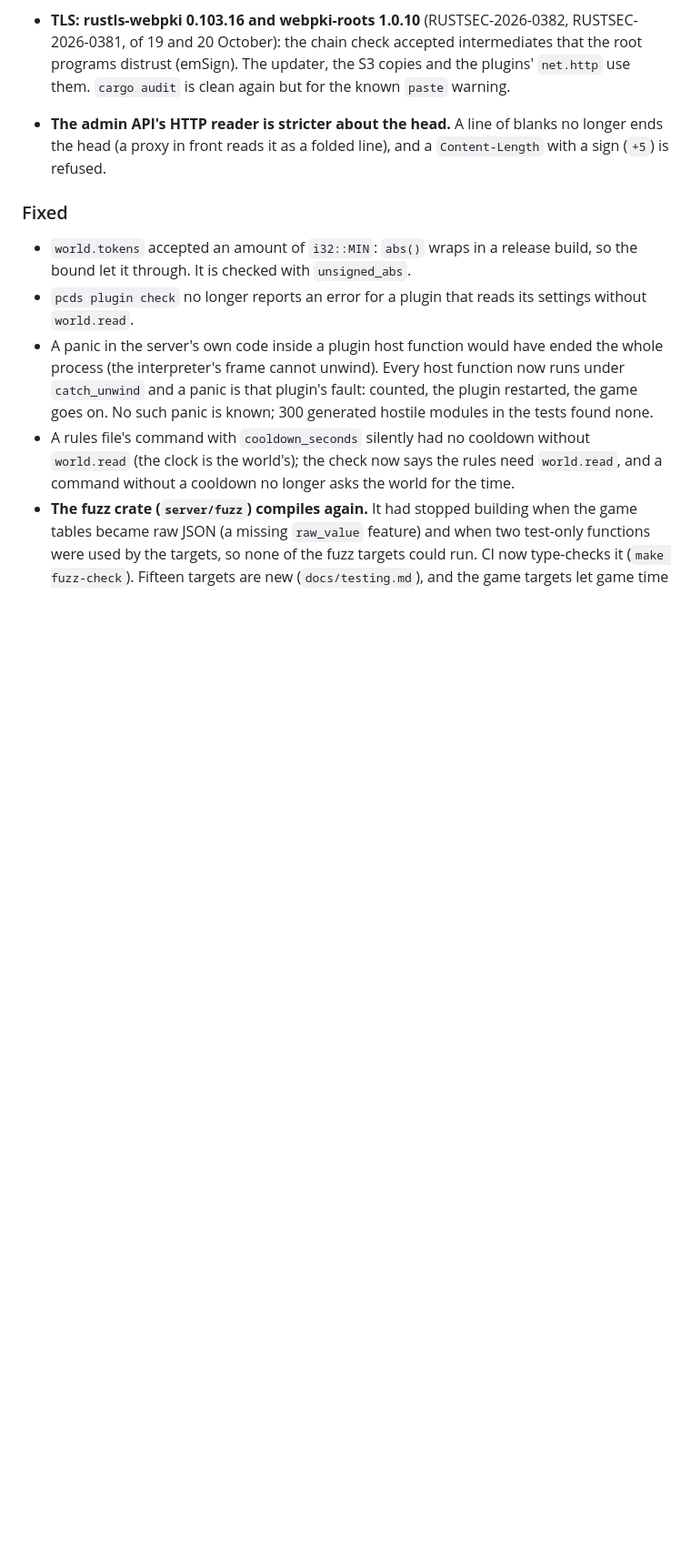
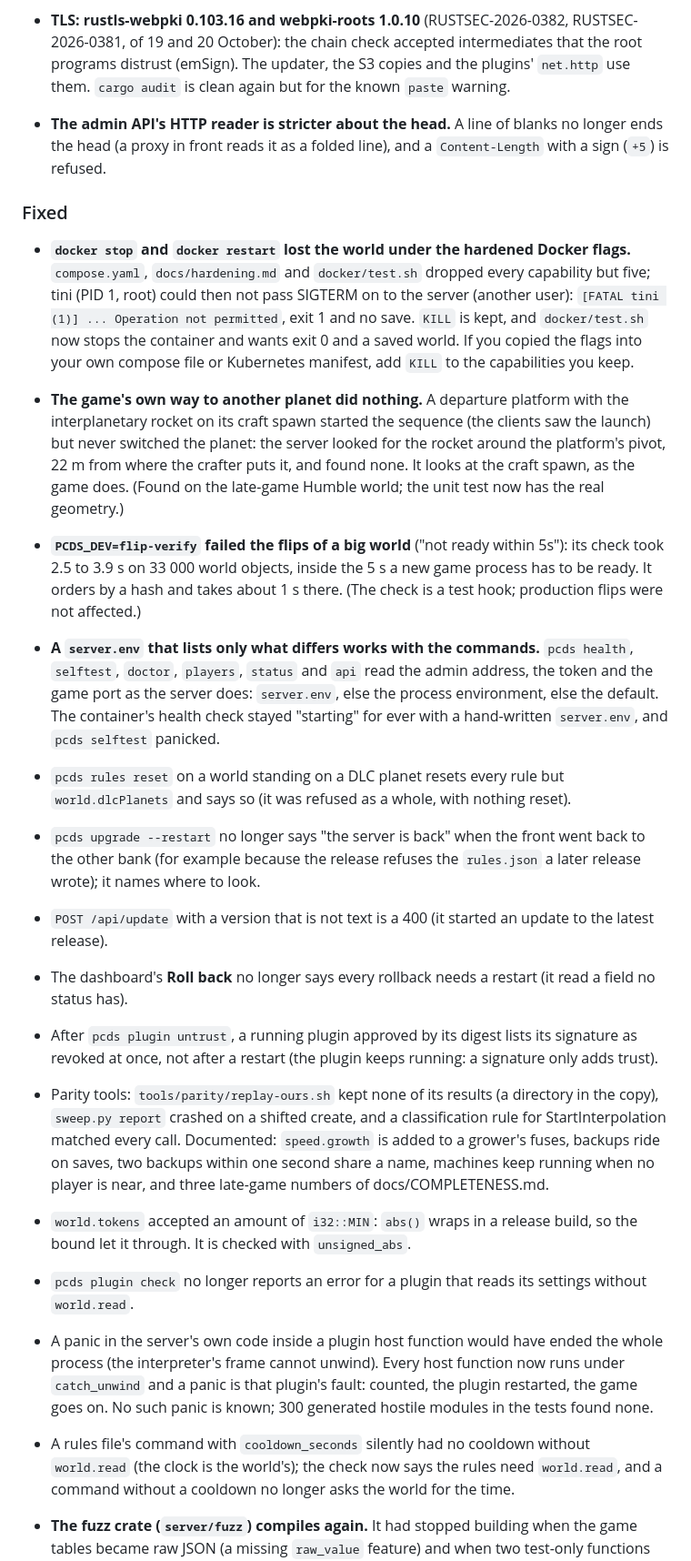
Before and after one commit to perara/planet-crafter-dedicated-server, a Markdown page: CHANGELOG.md, the part around the change. Shown at 91% size. Rendered like a GitHub page; blank space fills up the shorter version.

Commit message:
Changelog: the acceptance run's fixes
What: [Unreleased] Fixed lists the docker stop capability, the departure platform, flip-verify, the CLI defaults, rules
reset, upgrade --restart's message, the update version type, the dashboard's Roll back, the plugin signature listing,
the parity tools and the documented differences.

Why: the owner reads the changelog; the Docker one needs action for anyone who copied the flags.

Evidence: docs/acceptance.md.

Co-Authored-By: Claude Sonnet 5.5 <noreply@anthropic.com>

```diff
--- a/CHANGELOG.md
+++ b/CHANGELOG.md
@@ -286,6 +286,35 @@ matches on `Event` fields by name. The plugin changes add nothing to the snapsho
   (`+5`) is refused.
 
 ### Fixed
+
+* **`docker stop` and `docker restart` lost the world under the hardened Docker flags.** `compose.yaml`,
+  `docs/hardening.md` and `docker/test.sh` dropped every capability but five; tini (PID 1, root) could then not pass
+  SIGTERM on to the server (another user): `[FATAL tini (1)] ... Operation not permitted`, exit 1 and no save. `KILL` is
+  kept, and `docker/test.sh` now stops the container and wants exit 0 and a saved world. If you copied the flags into
+  your own compose file or Kubernetes manifest, add `KILL` to the capabilities you keep.
+* **The game's own way to another planet did nothing.** A departure platform with the interplanetary rocket on its
+  craft spawn started the sequence (the clients saw the launch) but never switched the planet: the server looked for
+  the rocket around the platform's pivot, 22 m from where the crafter puts it, and found none. It looks at the craft
+  spawn, as the game does. (Found on the late-game Humble world; the unit test now has the real geometry.)
+* **`PCDS_DEV=flip-verify` failed the flips of a big world** ("not ready within 5s"): its check took 2.5 to 3.9 s on 33 000
+  world objects, inside the 5 s a new game process has to be ready. It orders by a hash and takes about 1 s there.
+  (The check is a test hook; production flips were not affected.)
+* **A `server.env` that lists only what differs works with the commands.** `pcds health`, `selftest`, `doctor`,
+  `players`, `status` and `api` read the admin address, the token and the game port as the server does: `server.env`,
+  else the process environment, else the default. The container's health check stayed "starting" for ever with a
+  hand-written `server.env`, and `pcds selftest` panicked.
+* `pcds rules reset` on a world standing on a DLC planet resets every rule but `world.dlcPlanets` and says so (it was
+  refused as a whole, with nothing reset).
+* `pcds upgrade --restart` no longer says "the server is back" when the front went back to the other bank (for example
+  because the release refuses the `rules.json` a later release wrote); it names where to look.
+* `POST /api/update` with a version that is not text is a 400 (it started an update to the latest release).
+* The dashboard's **Roll back** no longer says every rollback needs a restart (it read a field no status has).
+* After `pcds plugin untrust`, a running plugin approved by its digest lists its signature as revoked at once, not after a
+  restart (the plugin keeps running: a signature only adds trust).
+* Parity tools: `tools/parity/replay-ours.sh` kept none of its results (a directory in the copy), `sweep.py report`
+  crashed on a shifted create, and a classification rule for StartInterpolation matched every call. Documented:
+  `speed.growth` is added to a grower's fuses, backups ride on saves, two backups within one second share a name, machines
+  keep running when no player is near, and three late-game numbers of docs/COMPLETENESS.md.
 
 * `world.tokens` accepted an amount of `i32::MIN`: `abs()` wraps in a release build, so the bound let it through. It is checked with `unsigned_abs`.
 * `pcds plugin check` no longer reports an error for a plugin that reads its settings without `world.read`.
```
